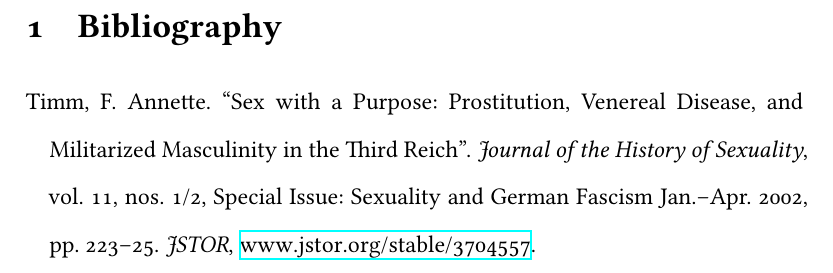
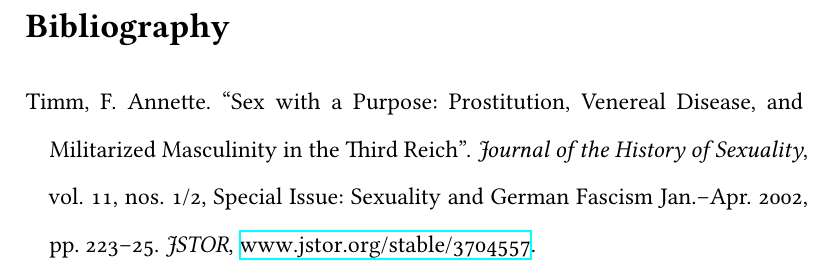
Before and after one commit to ShenZhouHong/latex-essay, a LaTeX document (latex/essay-name.tex): part of page 2 of 2, cut so that both start at the same text. Compiled offline with XeLaTeX.

```diff
--- a/latex/essay-name.tex
+++ b/latex/essay-name.tex
@@ -53,7 +58,5 @@
 \clearpage
-\nocite{*}
-\section{Bibliography}
+\section*{Bibliography}
 \printbibliography[heading=none]
 
-% Document Ends
 \end{document}
```
Also changed, not shown: latex/essay-name.tex (7 more changed lines).
